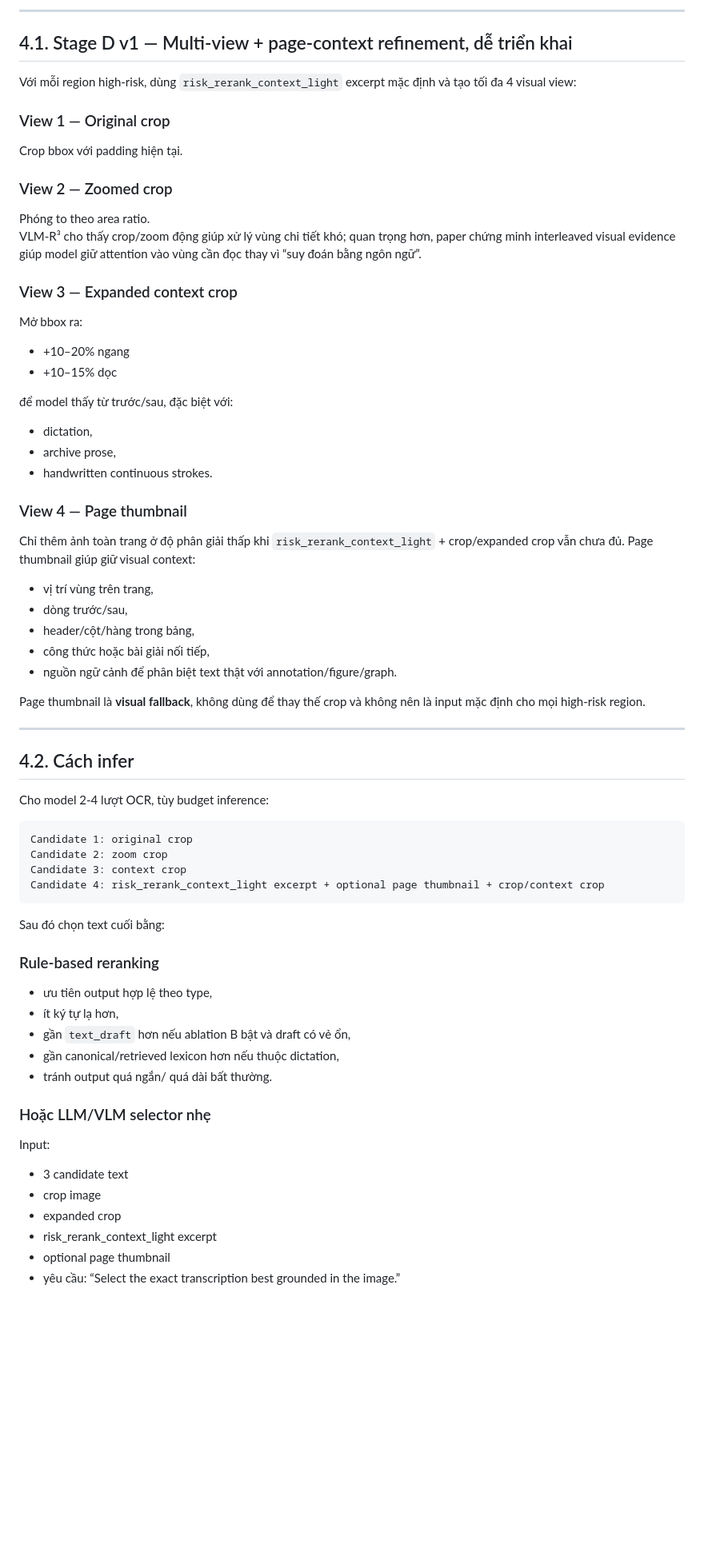
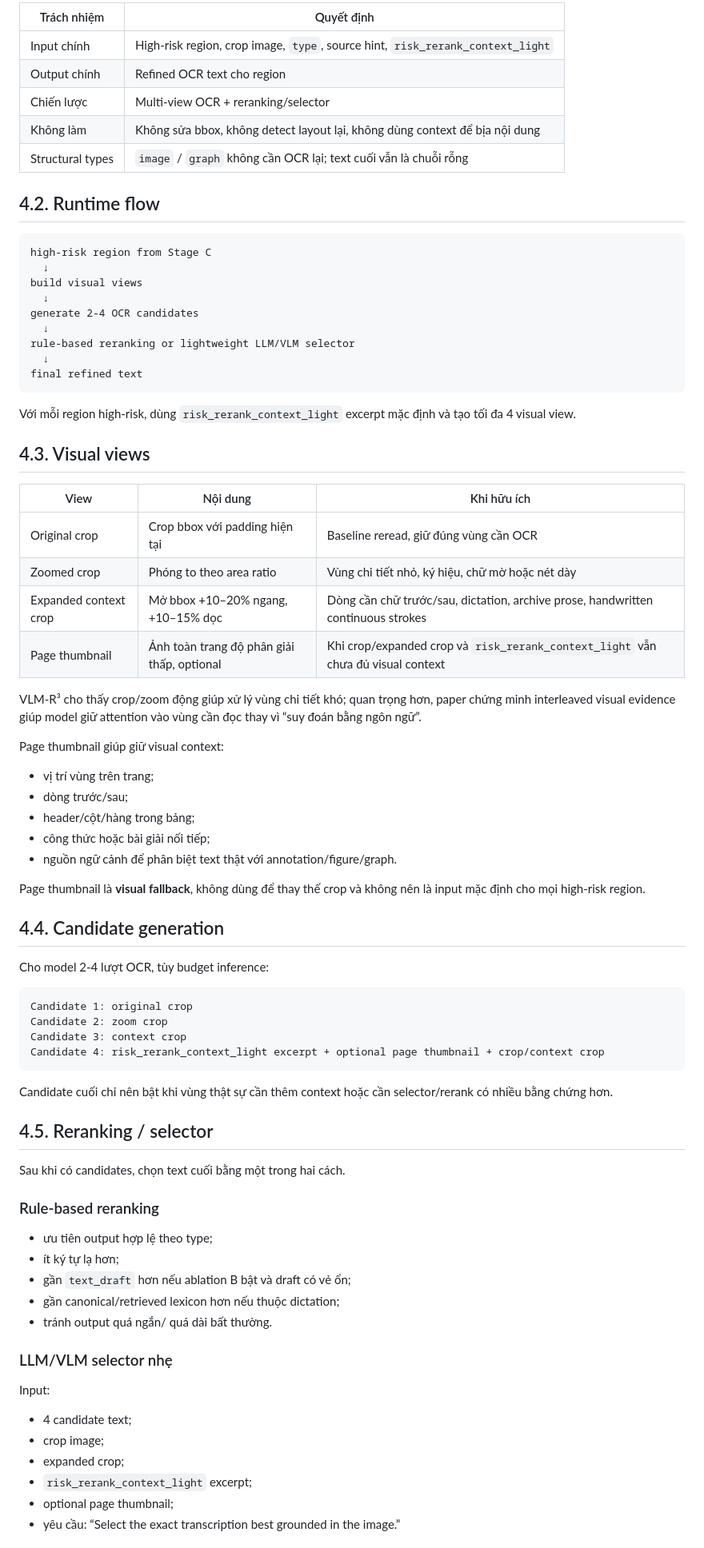
Before and after one commit to KimHuu2486/Handwritten_to_Data_Ukraine, a Markdown page: NewPipeline/pipeline.md, the part around one of its changes. Shown at 80% size. Drawn GitHub-style; blank space fills up the shorter version.

Commit message:
new pipeline

````diff
--- a/NewPipeline/pipeline.md
+++ b/NewPipeline/pipeline.md
@@ -537,40 +582,49 @@ Hệ thống phải **nhìn lại có chiến lược**.
 
----
+| Trách nhiệm | Quyết định |
+|---|---|
+| Input chính | High-risk region, crop image, `type`, source hint, `risk_rerank_context_light` |
+| Output chính | Refined OCR text cho region |
+| Chiến lược | Multi-view OCR + reranking/selector |
+| Không làm | Không sửa bbox, không detect layout lại, không dùng context để bịa nội dung |
+| Structural types | `image` / `graph` không cần OCR lại; text cuối vẫn là chuỗi rỗng |
 
-## 4.1. Stage D v1 — Multi-view + page-context refinement, dễ triển khai
+## 4.2. Runtime flow
 
-Với mỗi region high-risk, dùng `risk_rerank_context_light` excerpt mặc định và tạo tối đa 4 visual view:
+```text
+high-risk region from Stage C
+  ↓
+build visual views
+  ↓
+generate 2-4 OCR candidates
+  ↓
+rule-based reranking or lightweight LLM/VLM selector
+  ↓
+final refined text
+```
 
-### View 1 — Original crop
-Crop bbox với padding hiện tại.
+Với mỗi region high-risk, dùng `risk_rerank_context_light` excerpt mặc định và tạo tối đa 4 visual view.
 
-### View 2 — Zoomed crop
-Phóng to theo area ratio.
+## 4.3. Visual views
+
+| View | Nội dung | Khi hữu ích |
+|---|---|---|
+| Original crop | Crop bbox với padding hiện tại | Baseline reread, giữ đúng vùng cần OCR |
+| Zoomed crop | Phóng to theo area ratio | Vùng chi tiết nhỏ, ký hiệu, chữ mờ hoặc nét dày |
+| Expanded context crop | Mở bbox +10–20% ngang, +10–15% dọc | Dòng cần chữ trước/sau, dictation, archive prose, handwritten continuous strokes |
+| Page thumbnail | Ảnh toàn trang độ phân giải thấp, optional | Khi crop/expanded crop và `risk_rerank_context_light` vẫn chưa đủ visual context |
+
 VLM-R³ cho thấy crop/zoom động giúp xử lý vùng chi tiết khó; quan trọng hơn, paper chứng minh interleaved visual evidence giúp model giữ attention vào vùng cần đọc thay vì “suy đoán bằng ngôn ngữ”.
 
-### View 3 — Expanded context crop
-Mở bbox ra:
-- +10–20% ngang
-- +10–15% dọc
-
-để model thấy từ trước/sau, đặc biệt với:
-- dictation,
-- archive prose,
-- handwritten continuous strokes.
-
-### View 4 — Page thumbnail
-Chỉ thêm ảnh toàn trang ở độ phân giải thấp khi `risk_rerank_context_light` + crop/expanded crop vẫn chưa đủ. Page thumbnail giúp giữ visual context:
-- vị trí vùng trên trang,
-- dòng trước/sau,
-- header/cột/hàng trong bảng,
-- công thức hoặc bài giải nối tiếp,
+Page thumbnail giúp giữ visual context:
+- vị trí vùng trên trang;
+- dòng trước/sau;
+- header/cột/hàng trong bảng;
+- công thức hoặc bài giải nối tiếp;
 - nguồn ngữ cảnh để phân biệt text thật với annotation/figure/graph.
 
 Page thumbnail là **visual fallback**, không dùng để thay thế crop và không nên là input mặc định cho mọi high-risk region.
 
----
-
-## 4.2. Cách infer
+## 4.4. Candidate generation
 
 Cho model 2-4 lượt OCR, tùy budget inference:
 
@@ -581,21 +635,27 @@ Candidate 3: context crop
 Candidate 4: risk_rerank_context_light excerpt + optional page thumbnail + crop/context crop
 ```
 
-Sau đó chọn text cuối bằng:
+Candidate cuối chỉ nên bật khi vùng thật sự cần thêm context hoặc cần selector/rerank có nhiều bằng chứng hơn.
+
+## 4.5. Reranking / selector
+
+Sau khi có candidates, chọn text cuối bằng một trong hai cách.
 
 ### Rule-based reranking
-- ưu tiên output hợp lệ theo type,
-- ít ký tự lạ hơn,
-- gần `text_draft` hơn nếu ablation B bật và draft có vẻ ổn,
-- gần canonical/retrieved lexicon hơn nếu thuộc dictation,
+
+- ưu tiên output hợp lệ theo type;
+- ít ký tự lạ hơn;
+- gần `text_draft` hơn nếu ablation B bật và draft có vẻ ổn;
+- gần canonical/retrieved lexicon hơn nếu thuộc dictation;
 - tránh output quá ngắn/ quá dài bất thường.
 
-### Hoặc LLM/VLM selector nhẹ
+### LLM/VLM selector nhẹ
+
 Input:
-- 3 candidate text
-- crop image
-- expanded crop
-- risk_rerank_context_light excerpt
-- optional page thumbnail
+- 4 candidate text;
+- crop image;
+- expanded crop;
+- `risk_rerank_context_light` excerpt;
+- optional page thumbnail;
 - yêu cầu: “Select the exact transcription best grounded in the image.”
 
````
Also changed, not shown: other parts of NewPipeline/pipeline.md (+259 -165 lines), AGENT.md (+5 -3 lines).
